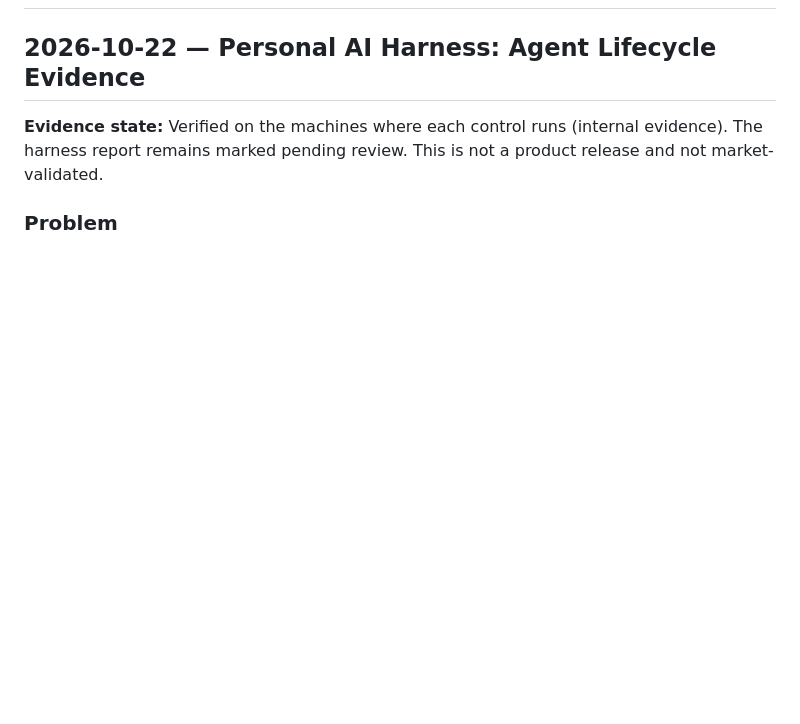
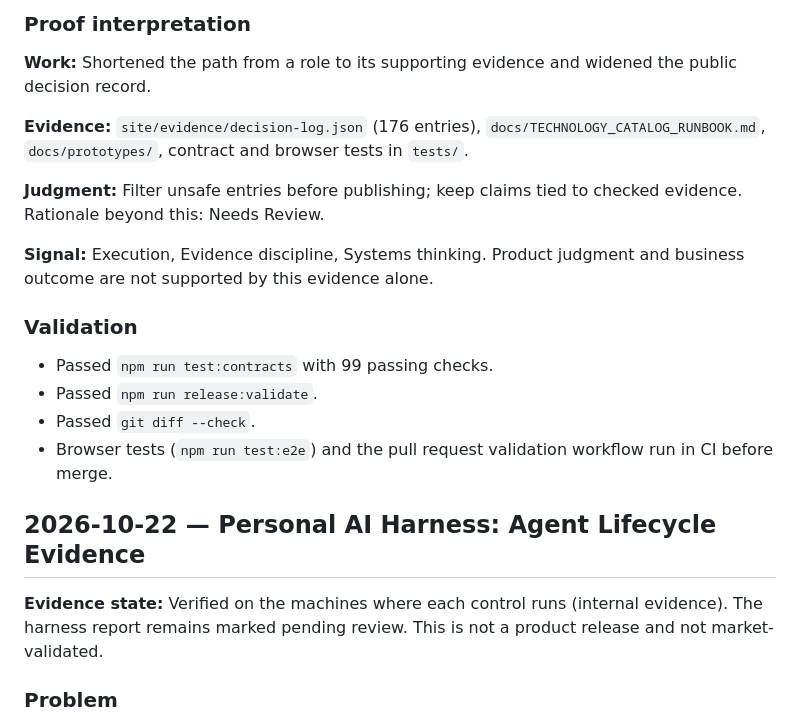
Before and after one commit to marcus-uden-dev/ai-native-proof-of-work, a Markdown page: RELEASE_NOTES.md, the part around one of its changes. Rendered like a GitHub page; blank space fills up the shorter version.

Commit message:
docs: add release notes for recruiter evidence review and decision history
Co-Authored-By: Claude Sonnet 5.5 <noreply@anthropic.com>

```diff
--- a/RELEASE_NOTES.md
+++ b/RELEASE_NOTES.md
@@ -2,3 +71,25 @@
+### Proof interpretation
+
+**Work:** Shortened the path from a role to its supporting evidence and
+widened the public decision record.
+
+**Evidence:** `site/evidence/decision-log.json` (176 entries),
+`docs/TECHNOLOGY_CATALOG_RUNBOOK.md`, `docs/prototypes/`, contract and browser
+tests in `tests/`.
+
+**Judgment:** Filter unsafe entries before publishing; keep claims tied to
+checked evidence. Rationale beyond this: Needs Review.
+
+**Signal:** Execution, Evidence discipline, Systems thinking. Product judgment
+and business outcome are not supported by this evidence alone.
+
+### Validation
+
+- Passed `npm run test:contracts` with 99 passing checks.
+- Passed `npm run release:validate`.
+- Passed `git diff --check`.
+- Browser tests (`npm run test:e2e`) and the pull request validation workflow run
+  in CI before merge.
 
 ## 2026-10-22 — Personal AI Harness: Agent Lifecycle Evidence
 
```
Also changed, not shown: other parts of RELEASE_NOTES.md (+69 -0 lines).
